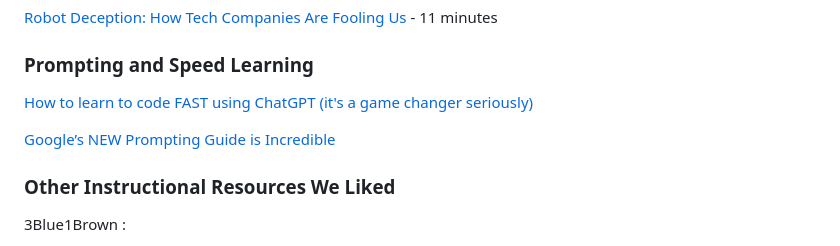
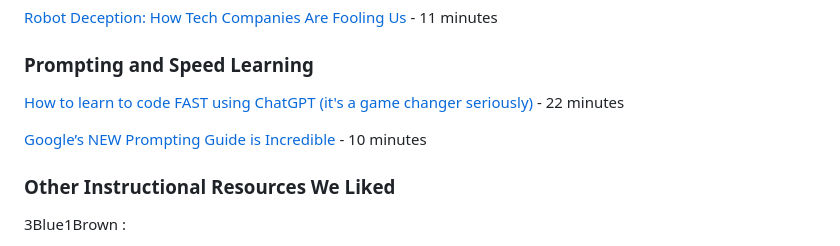
Before and after one commit to RudyMartin/dsai-2024, a Markdown page: README.md, the part around the change. Drawn GitHub-style.

```diff
--- a/README.md
+++ b/README.md
@@ -31,9 +31,10 @@ In the meantime, this list includes materials we have just covered.
 
 ### Prompting and Speed Learning
 
-[How to learn to code FAST using ChatGPT (it's a game changer seriously)](https://www.youtube.com/watch?v=VznoKyh6AXs)
+[How to learn to code FAST using ChatGPT (it's a game changer seriously)](https://www.youtube.com/watch?v=VznoKyh6AXs) - 22 minutes
 
-[Google’s NEW Prompting Guide is Incredible](https://www.youtube.com/watch?v=o64Mv-ArFDI)
+[Google’s NEW Prompting Guide is Incredible](https://www.youtube.com/watch?v=o64Mv-ArFDI) - 10 minutes
+
 
 ### Other Instructional Resources We Liked
 
```
